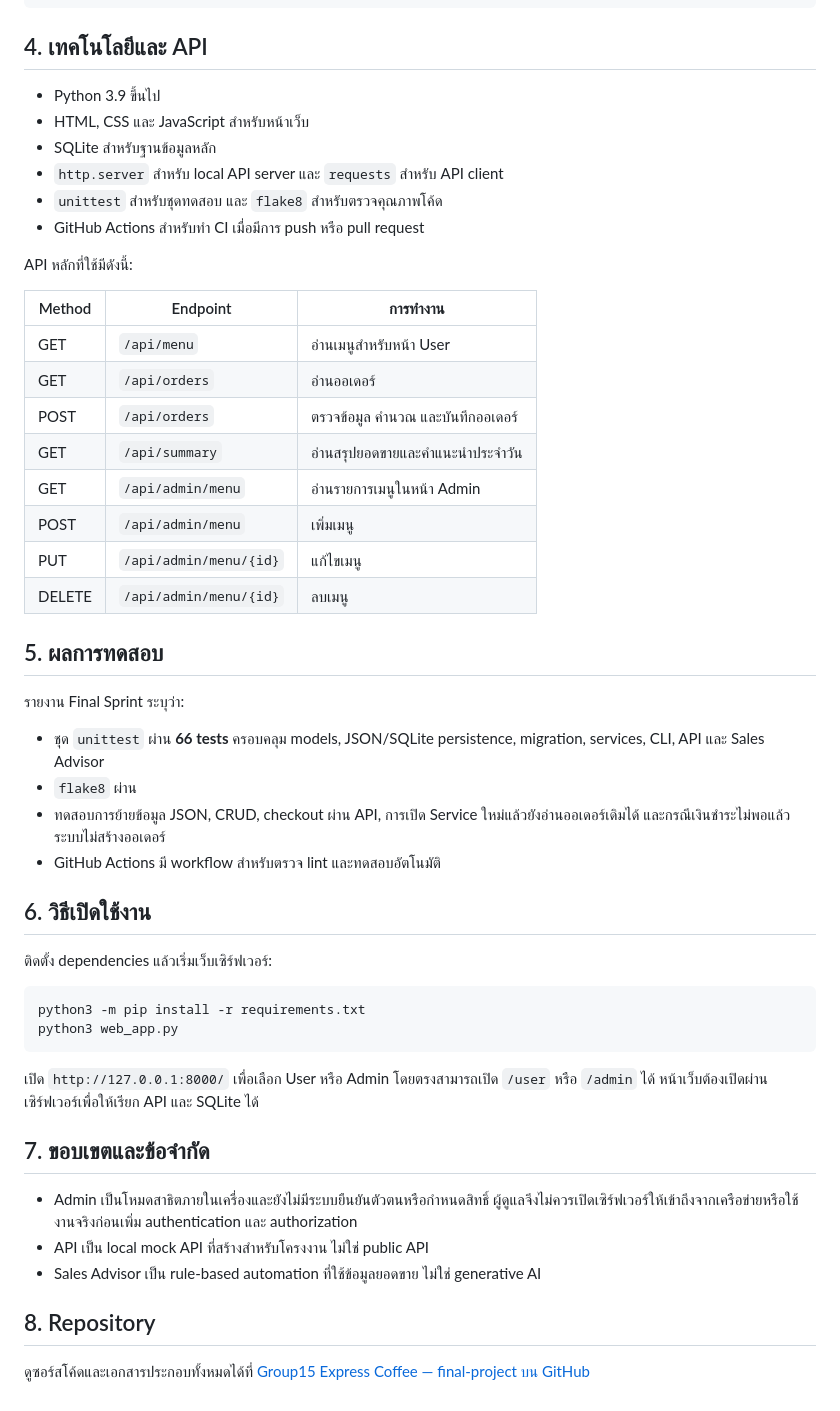
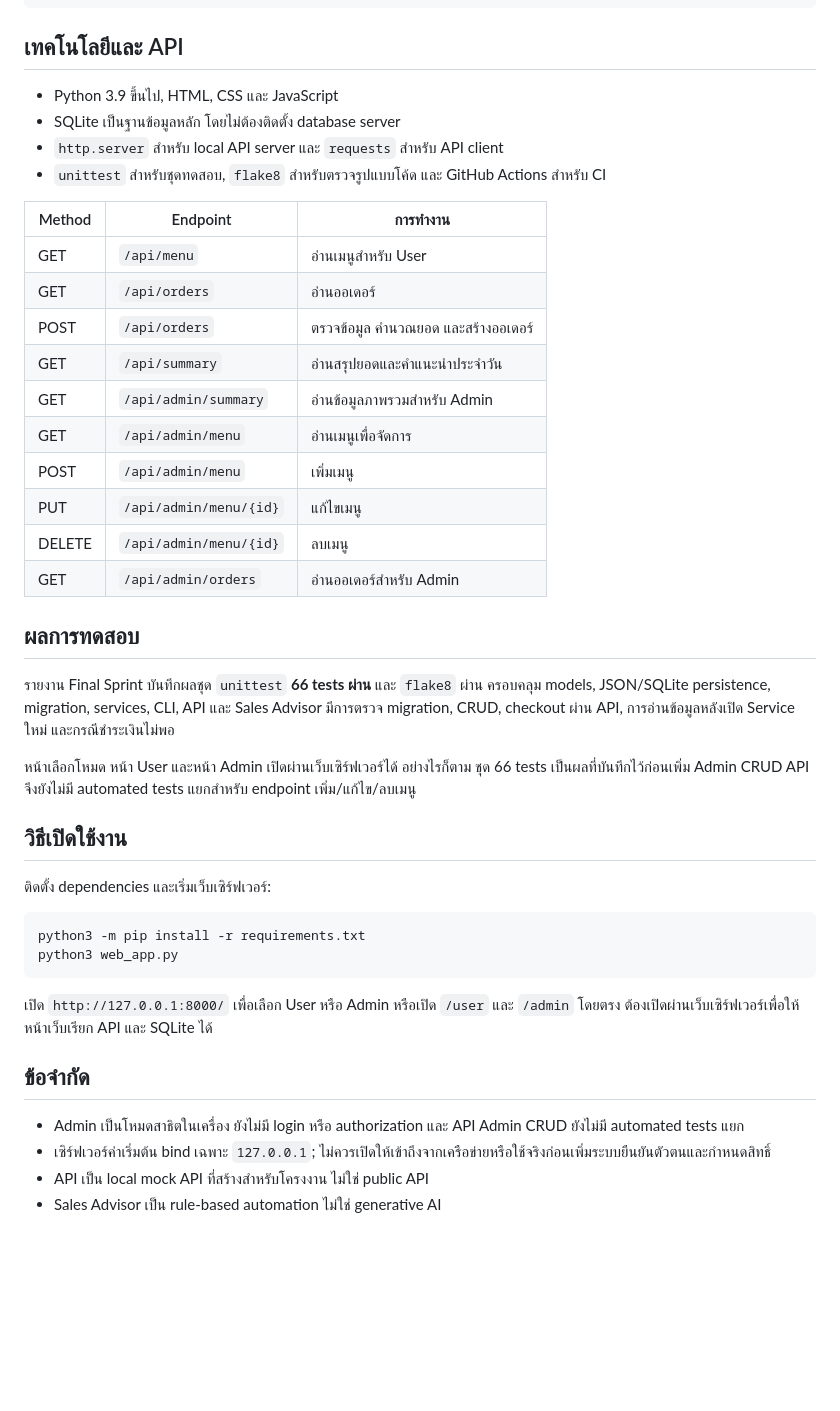
Before and after one commit to rapee29/final-project, a Markdown page: finalproject.md, the part around one of its changes. Drawn GitHub-style; blank space fills up the shorter version.

````diff
--- a/finalproject.md
+++ b/finalproject.md
@@ -59,54 +74,46 @@ User / Admin Web หรือ CLI
  SQLiteRepository → SQLite
 ```
 
-## 4. เทคโนโลยีและ API
+## เทคโนโลยีและ API
 
-- Python 3.9 ขึ้นไป
-- HTML, CSS และ JavaScript สำหรับหน้าเว็บ
-- SQLite สำหรับฐานข้อมูลหลัก
+- Python 3.9 ขึ้นไป, HTML, CSS และ JavaScript
+- SQLite เป็นฐานข้อมูลหลัก โดยไม่ต้องติดตั้ง database server
 - `http.server` สำหรับ local API server และ `requests` สำหรับ API client
-- `unittest` สำหรับชุดทดสอบ และ `flake8` สำหรับตรวจคุณภาพโค้ด
-- GitHub Actions สำหรับทำ CI เมื่อมีการ push หรือ pull request
-
-API หลักที่ใช้มีดังนี้:
+- `unittest` สำหรับชุดทดสอบ, `flake8` สำหรับตรวจรูปแบบโค้ด และ GitHub Actions สำหรับ CI
 
 | Method | Endpoint | การทำงาน |
 |---|---|---|
-| GET | `/api/menu` | อ่านเมนูสำหรับหน้า User |
+| GET | `/api/menu` | อ่านเมนูสำหรับ User |
 | GET | `/api/orders` | อ่านออเดอร์ |
-| POST | `/api/orders` | ตรวจข้อมูล คำนวณ และบันทึกออเดอร์ |
-| GET | `/api/summary` | อ่านสรุปยอดขายและคำแนะนำประจำวัน |
-| GET | `/api/admin/menu` | อ่านรายการเมนูในหน้า Admin |
+| POST | `/api/orders` | ตรวจข้อมูล คำนวณยอด และสร้างออเดอร์ |
+| GET | `/api/summary` | อ่านสรุปยอดและคำแนะนำประจำวัน |
+| GET | `/api/admin/summary` | อ่านข้อมูลภาพรวมสำหรับ Admin |
+| GET | `/api/admin/menu` | อ่านเมนูเพื่อจัดการ |
 | POST | `/api/admin/menu` | เพิ่มเมนู |
 | PUT | `/api/admin/menu/{id}` | แก้ไขเมนู |
 | DELETE | `/api/admin/menu/{id}` | ลบเมนู |
+| GET | `/api/admin/orders` | อ่านออเดอร์สำหรับ Admin |
 
-## 5. ผลการทดสอบ
+## ผลการทดสอบ
 
-รายงาน Final Sprint ระบุว่า:
+รายงาน Final Sprint บันทึกผลชุด `unittest` **66 tests ผ่าน** และ `flake8` ผ่าน ครอบคลุม models, JSON/SQLite persistence, migration, services, CLI, API และ Sales Advisor มีการตรวจ migration, CRUD, checkout ผ่าน API, การอ่านข้อมูลหลังเปิด Service ใหม่ และกรณีชำระเงินไม่พอ
 
-- ชุด `unittest` ผ่าน **66 tests** ครอบคลุม models, JSON/SQLite persistence, migration, services, CLI, API และ Sales Advisor
-- `flake8` ผ่าน
-- ทดสอบการย้ายข้อมูล JSON, CRUD, checkout ผ่าน API, การเปิด Service ใหม่แล้วยังอ่านออเดอร์เดิมได้ และกรณีเงินชำระไม่พอแล้วระบบไม่สร้างออเดอร์
-- GitHub Actions มี workflow สำหรับตรวจ lint และทดสอบอัตโนมัติ
+หน้าเลือกโหมด หน้า User และหน้า Admin เปิดผ่านเว็บเซิร์ฟเวอร์ได้ อย่างไรก็ตาม ชุด 66 tests เป็นผลที่บันทึกไว้ก่อนเพิ่ม Admin CRUD API จึงยังไม่มี automated tests แยกสำหรับ endpoint เพิ่ม/แก้ไข/ลบเมนู
 
-## 6. วิธีเปิดใช้งาน
+## วิธีเปิดใช้งาน
 
-ติดตั้ง dependencies แล้วเริ่มเว็บเซิร์ฟเวอร์:
+ติดตั้ง dependencies และเริ่มเว็บเซิร์ฟเวอร์:
 
 ```bash
 python3 -m pip install -r requirements.txt
 python3 web_app.py
 ```
 
-เปิด `http://127.0.0.1:8000/` เพื่อเลือก User หรือ Admin โดยตรงสามารถเปิด `/user` หรือ `/admin` ได้ หน้าเว็บต้องเปิดผ่านเซิร์ฟเวอร์เพื่อให้เรียก API และ SQLite ได้
+เปิด `http://127.0.0.1:8000/` เพื่อเลือก User หรือ Admin หรือเปิด `/user` และ `/admin` โดยตรง ต้องเปิดผ่านเว็บเซิร์ฟเวอร์เพื่อให้หน้าเว็บเรียก API และ SQLite ได้
 
-## 7. ขอบเขตและข้อจำกัด
+## ข้อจำกัด
 
-- Admin เป็นโหมดสาธิตภายในเครื่องและยังไม่มีระบบยืนยันตัวตนหรือกำหนดสิทธิ์ ผู้ดูแลจึงไม่ควรเปิดเซิร์ฟเวอร์ให้เข้าถึงจากเครือข่ายหรือใช้งานจริงก่อนเพิ่ม authentication และ authorization
+- Admin เป็นโหมดสาธิตในเครื่อง ยังไม่มี login หรือ authorization และ API Admin CRUD ยังไม่มี automated tests แยก
+- เซิร์ฟเวอร์ค่าเริ่มต้น bind เฉพาะ `127.0.0.1`; ไม่ควรเปิดให้เข้าถึงจากเครือข่ายหรือใช้จริงก่อนเพิ่มระบบยืนยันตัวตนและกำหนดสิทธิ์
 - API เป็น local mock API ที่สร้างสำหรับโครงงาน ไม่ใช่ public API
-- Sales Advisor เป็น rule-based automation ที่ใช้ข้อมูลยอดขาย ไม่ใช่ generative AI
-
-## 8. Repository
-
-ดูซอร์สโค้ดและเอกสารประกอบทั้งหมดได้ที่ [Group15 Express Coffee — final-project บน GitHub](https://github.com/rapee29/final-project)
+- Sales Advisor เป็น rule-based automation ไม่ใช่ generative AI
````
Also changed, not shown: other parts of finalproject.md (+39 -24 lines).
